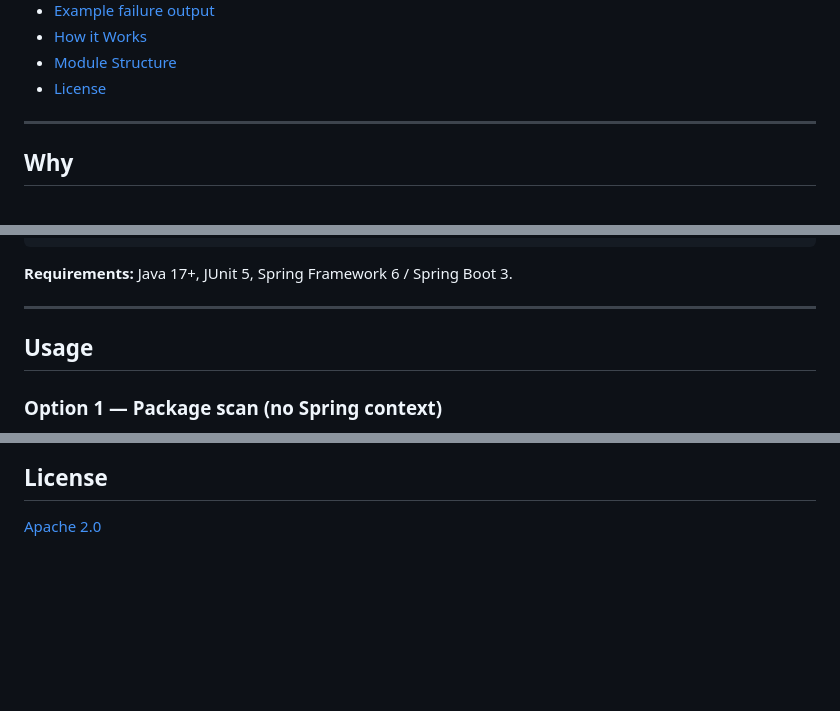
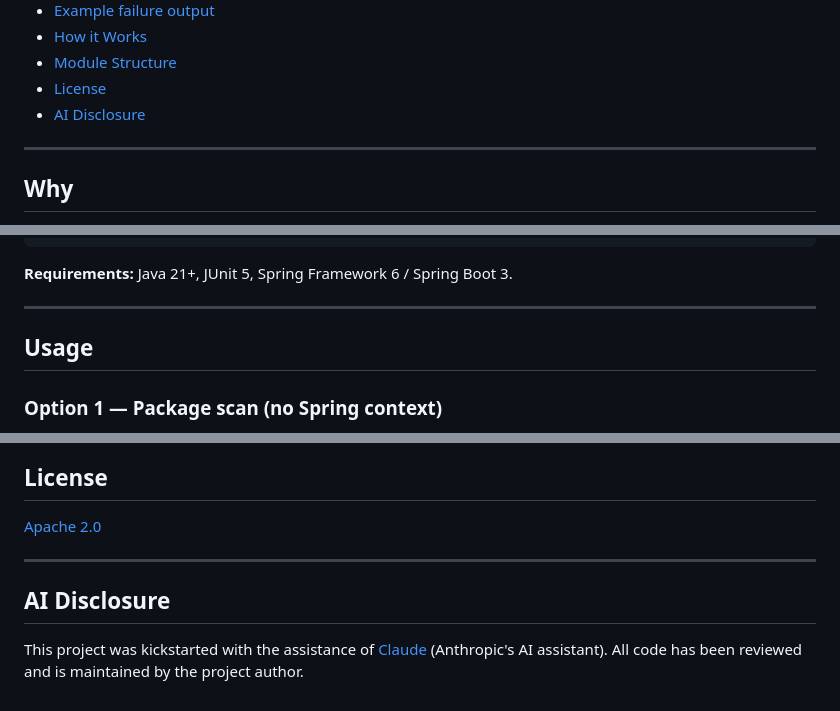
Before and after one commit to tagofabic/archtest-stateful-beans-checker, a Markdown page: README.md, 3 parts joined by grey strips. Drawn GitHub-style; blank space fills up the shorter version.

Commit message:
Added a disclosure of the usage of Claude in the project.

````diff
--- a/README.md
+++ b/README.md
@@ -22,6 +22,7 @@ Works with **package scanning** (no Spring context required) or **live `Applicat
 - [How it Works](#how-it-works)
 - [Module Structure](#module-structure)
 - [License](#license)
+- [AI Disclosure](#ai-disclosure)
 
 ---
 
@@ -65,7 +66,7 @@ Add the modules you need to your Maven `pom.xml` (test scope):
 </dependency>
 ```
 
-**Requirements:** Java 17+, JUnit 5, Spring Framework 6 / Spring Boot 3.
+**Requirements:** Java 21+, JUnit 5, Spring Framework 6 / Spring Boot 3.
 
 ---
 
@@ -233,3 +234,9 @@ StatefulBeanCheckExtension  ──(BeforeAll)──►  StatefulBeanChecker
 ## License
 
 [Apache 2.0](LICENSE)
+
+---
+
+## AI Disclosure
+
+This project was kickstarted with the assistance of [Claude](https://claude.ai) (Anthropic's AI assistant). All code has been reviewed and is maintained by the project author.
````
